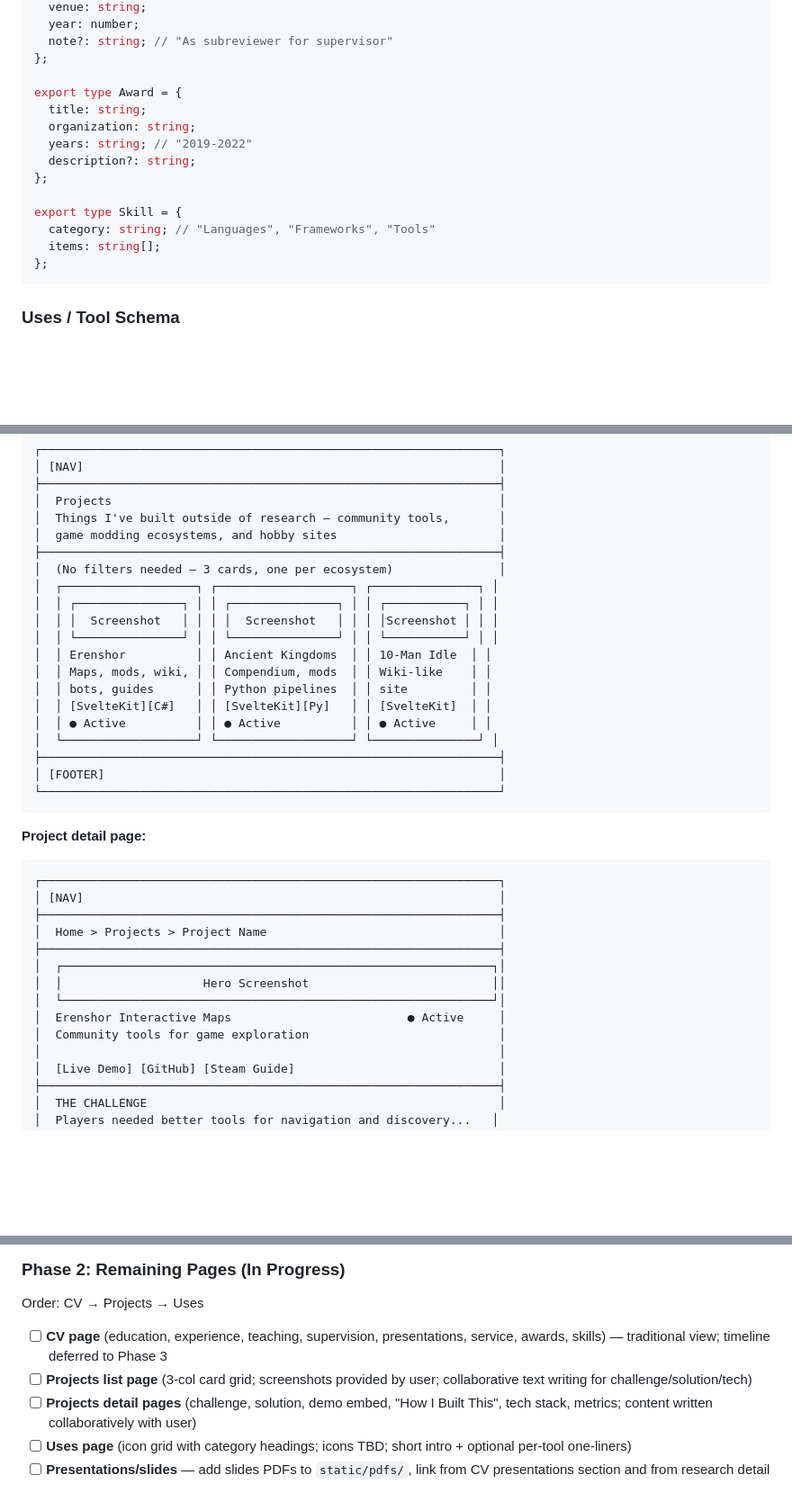
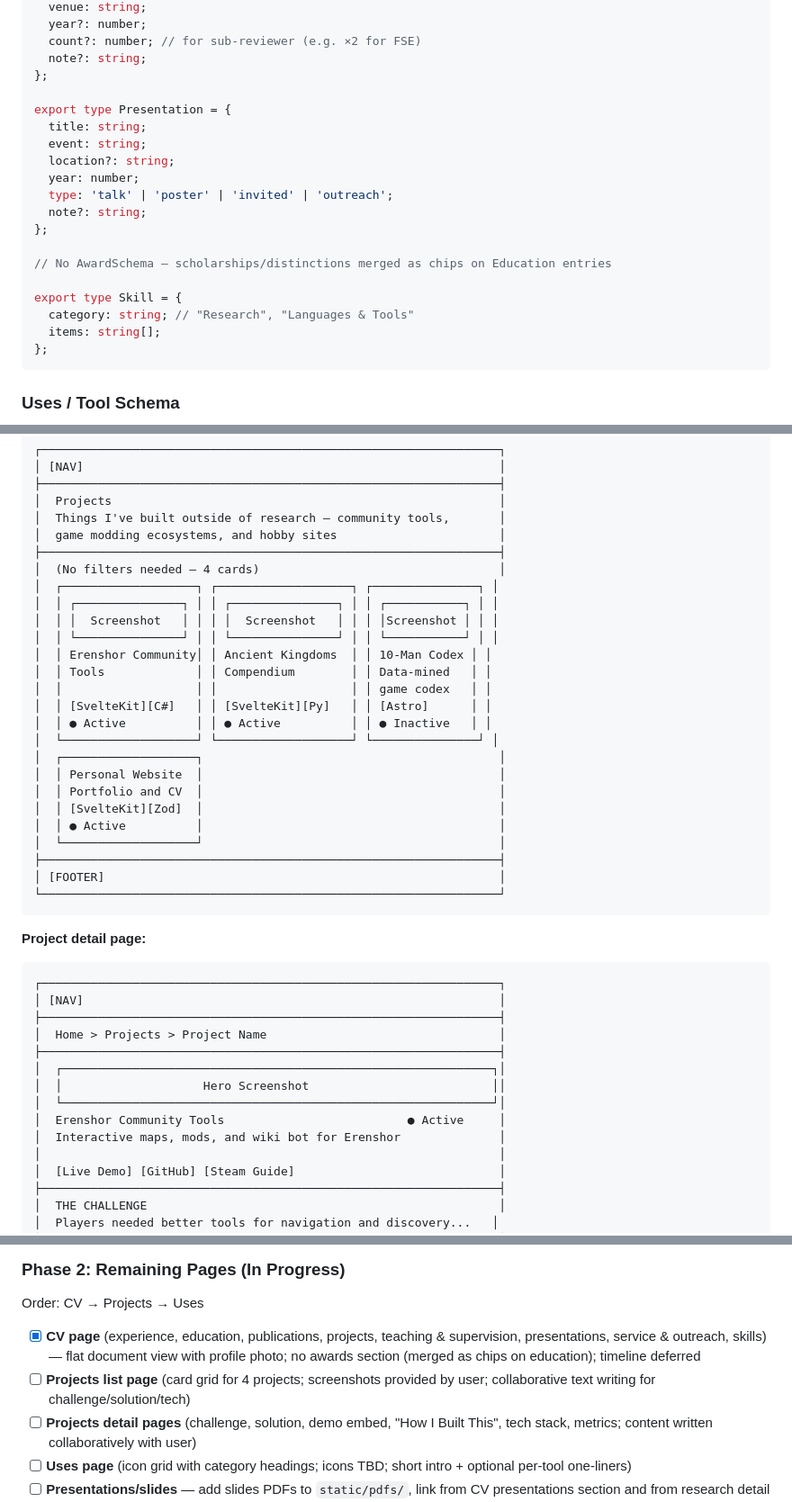
Before and after one commit to glockyco/personal-website, a Markdown page: PLAN.md, 3 parts joined by grey strips. Shown at 90% size. GitHub-like rendering; blank space fills up the shorter version.

````diff
--- a/PLAN.md
+++ b/PLAN.md
@@ -492,17 +492,22 @@ export type AcademicService = {
   venue: string;
-  year: number;
-  note?: string; // "As subreviewer for supervisor"
+  year?: number;
+  count?: number; // for sub-reviewer (e.g. ×2 for FSE)
+  note?: string;
 };
 
-export type Award = {
+export type Presentation = {
   title: string;
-  organization: string;
-  years: string; // "2019-2022"
-  description?: string;
+  event: string;
+  location?: string;
+  year: number;
+  type: 'talk' | 'poster' | 'invited' | 'outreach';
+  note?: string;
 };
 
+// No AwardSchema — scholarships/distinctions merged as chips on Education entries
+
 export type Skill = {
-  category: string; // "Languages", "Frameworks", "Tools"
+  category: string; // "Research", "Languages & Tools"
   items: string[];
 };
 ```
@@ -727,17 +731,23 @@ Deferred to later:
 │  Things I've built outside of research — community tools,       │
 │  game modding ecosystems, and hobby sites                       │
 ├─────────────────────────────────────────────────────────────────┤
-│  (No filters needed — 3 cards, one per ecosystem)               │
+│  (No filters needed — 4 cards)                                  │
 │  ┌───────────────────┐ ┌───────────────────┐ ┌───────────────┐ │
 │  │ ┌───────────────┐ │ │ ┌───────────────┐ │ │ ┌───────────┐ │ │
 │  │ │  Screenshot   │ │ │ │  Screenshot   │ │ │ │Screenshot │ │ │
 │  │ └───────────────┘ │ │ └───────────────┘ │ │ └───────────┘ │ │
-│  │ Erenshor          │ │ Ancient Kingdoms  │ │ 10-Man Idle  │ │
-│  │ Maps, mods, wiki, │ │ Compendium, mods  │ │ Wiki-like    │ │
-│  │ bots, guides      │ │ Python pipelines  │ │ site         │ │
-│  │ [SvelteKit][C#]   │ │ [SvelteKit][Py]   │ │ [SvelteKit]  │ │
-│  │ ● Active          │ │ ● Active          │ │ ● Active     │ │
+│  │ Erenshor Community│ │ Ancient Kingdoms  │ │ 10-Man Codex │ │
+│  │ Tools             │ │ Compendium        │ │ Data-mined   │ │
+│  │                   │ │                   │ │ game codex   │ │
+│  │ [SvelteKit][C#]   │ │ [SvelteKit][Py]   │ │ [Astro]      │ │
+│  │ ● Active          │ │ ● Active          │ │ ● Inactive   │ │
 │  └───────────────────┘ └───────────────────┘ └───────────────┘ │
+│  ┌───────────────────┐                                          │
+│  │ Personal Website  │                                          │
+│  │ Portfolio and CV  │                                          │
+│  │ [SvelteKit][Zod]  │                                          │
+│  │ ● Active          │                                          │
+│  └───────────────────┘                                          │
 ├─────────────────────────────────────────────────────────────────┤
 │ [FOOTER]                                                        │
 └─────────────────────────────────────────────────────────────────┘
@@ -754,8 +764,8 @@ Deferred to later:
 │  ┌─────────────────────────────────────────────────────────────┐│
 │  │                    Hero Screenshot                          ││
 │  └─────────────────────────────────────────────────────────────┘│
-│  Erenshor Interactive Maps                         ● Active     │
-│  Community tools for game exploration                           │
+│  Erenshor Community Tools                          ● Active     │
+│  Interactive maps, mods, and wiki bot for Erenshor              │
 │                                                                 │
 │  [Live Demo] [GitHub] [Steam Guide]                             │
 ├─────────────────────────────────────────────────────────────────┤
@@ -1066,11 +1092,12 @@ Development is iterative — the site goes live when Phase 1 is useful, then ext
 
 Order: CV → Projects → Uses
 
-- [ ] **CV page** (education, experience, teaching, supervision,
-      presentations, service, awards, skills) — traditional view;
-      timeline deferred to Phase 3
-- [ ] **Projects list page** (3-col card grid; screenshots provided
-      by user; collaborative text writing for challenge/solution/tech)
+- [x] **CV page** (experience, education, publications, projects,
+      teaching & supervision, presentations, service & outreach,
+      skills) — flat document view with profile photo; no awards
+      section (merged as chips on education); timeline deferred
+- [ ] **Projects list page** (card grid for 4 projects; screenshots
+      provided by user; collaborative text writing for challenge/solution/tech)
 - [ ] **Projects detail pages** (challenge, solution, demo embed,
       "How I Built This", tech stack, metrics; content written
       collaboratively with user)
````
Also changed, not shown: other parts of PLAN.md (+125 -118 lines).
